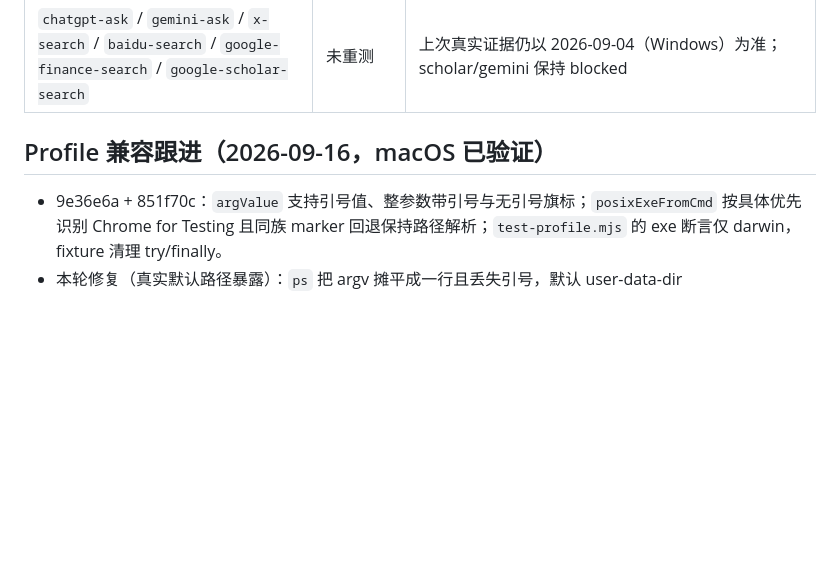
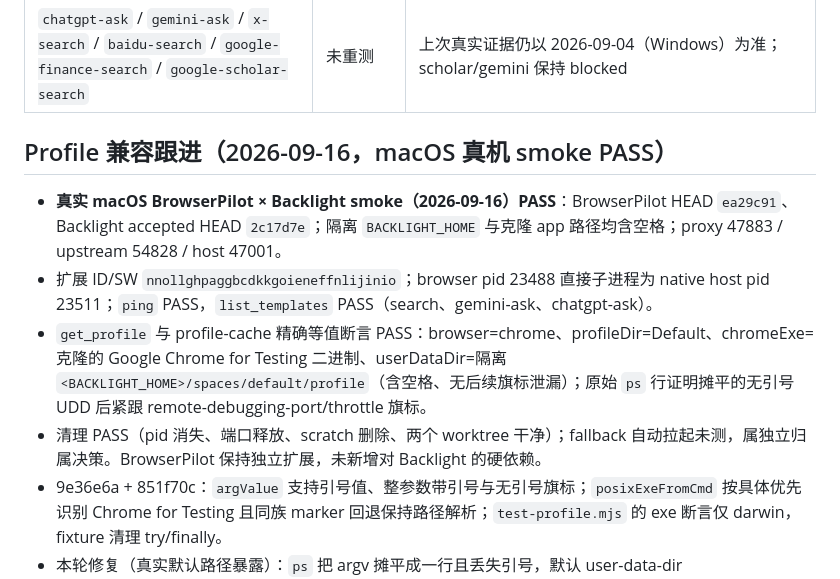
Before and after one commit to insogao/BrowserPilot, a Markdown page: docs/owner/NEXT-SESSION.md, the part around the change. Rendered like a GitHub page; blank space fills up the shorter version.

Commit message:
docs: record final macOS BrowserPilot x Backlight profile smoke PASS

```diff
--- a/docs/owner/NEXT-SESSION.md
+++ b/docs/owner/NEXT-SESSION.md
@@ -34,8 +34,12 @@ macOS 适配完成且真机全链路已验证（扩展已由用户加载，host
 | `jiuyangongshe-search` / `jiuyangongshe-article` | passed | 新增 v1.0.0：固定 token 搜索路径 + .detail-container 正文；需微信登录态，积分内容只返回可见部分 |
 | `chatgpt-ask` / `gemini-ask` / `x-search` / `baidu-search` / `google-finance-search` / `google-scholar-search` | 未重测 | 上次真实证据仍以 2026-09-04（Windows）为准；scholar/gemini 保持 blocked |
 
-## Profile 兼容跟进（2026-09-16，macOS 已验证）
+## Profile 兼容跟进（2026-09-16，macOS 真机 smoke PASS）
 
+- **真实 macOS BrowserPilot × Backlight smoke（2026-09-16）PASS**：BrowserPilot HEAD `ea29c91`、Backlight accepted HEAD `2c17d7e`；隔离 `BACKLIGHT_HOME` 与克隆 app 路径均含空格；proxy 47883 / upstream 54828 / host 47001。
+- 扩展 ID/SW `nnollghpaggbcdkkgoieneffnlijinio`；browser pid 23488 直接子进程为 native host pid 23511；`ping` PASS，`list_templates` PASS（search、gemini-ask、chatgpt-ask）。
+- `get_profile` 与 profile-cache 精确等值断言 PASS：browser=chrome、profileDir=Default、chromeExe=克隆的 Google Chrome for Testing 二进制、userDataDir=隔离 `<BACKLIGHT_HOME>/spaces/default/profile`（含空格、无后续旗标泄漏）；原始 `ps` 行证明摊平的无引号 UDD 后紧跟 remote-debugging-port/throttle 旗标。
+- 清理 PASS（pid 消失、端口释放、scratch 删除、两个 worktree 干净）；fallback 自动拉起未测，属独立归属决策。BrowserPilot 保持独立扩展，未新增对 Backlight 的硬依赖。
 - 9e36e6a + 851f70c：`argValue` 支持引号值、整参数带引号与无引号旗标；`posixExeFromCmd` 按具体优先识别 Chrome for Testing 且同族 marker 回退保持路径解析；`test-profile.mjs` 的 exe 断言仅 darwin，fixture 清理 try/finally。
 - 本轮修复（真实默认路径暴露）：`ps` 把 argv 摊平成一行且丢失引号，默认 user-data-dir（`…/Library/Application Support/…`）含空格，旧无引号解析在首个空白截断。无引号值现允许内嵌空格，到下一个旗标 token（空白 + -/-- + 旗标名 + =/空白/行尾）或行尾截止；引号形态与前导/内嵌误匹配保护不变；普通路径文本（含连字符/等号/空格）不提前截断。确定性用例新增：Application Support 默认形状 + 多个后续旗标、连字符/等号/空格路径、行尾无后续旗标、另一旗标值内的 lookalike 不误匹配。
 - mac 门禁：`test:profile` 全过（临时 `.app` fixture，含 Application Support 布局）；显式探针=真实安装的可执行路径 + 合成默认风格 UDD，另以真实 `ps -o command=` 输出复核摊平解析；`typecheck`、`test:host`、`test:core`、`doctor`、`build` 全绿。
```
